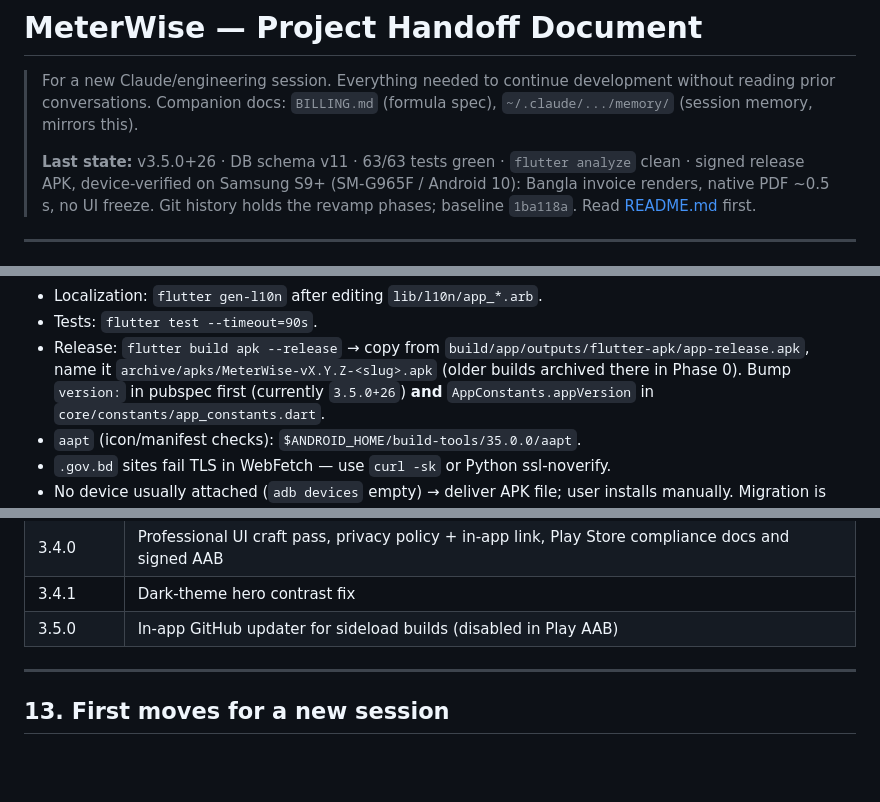
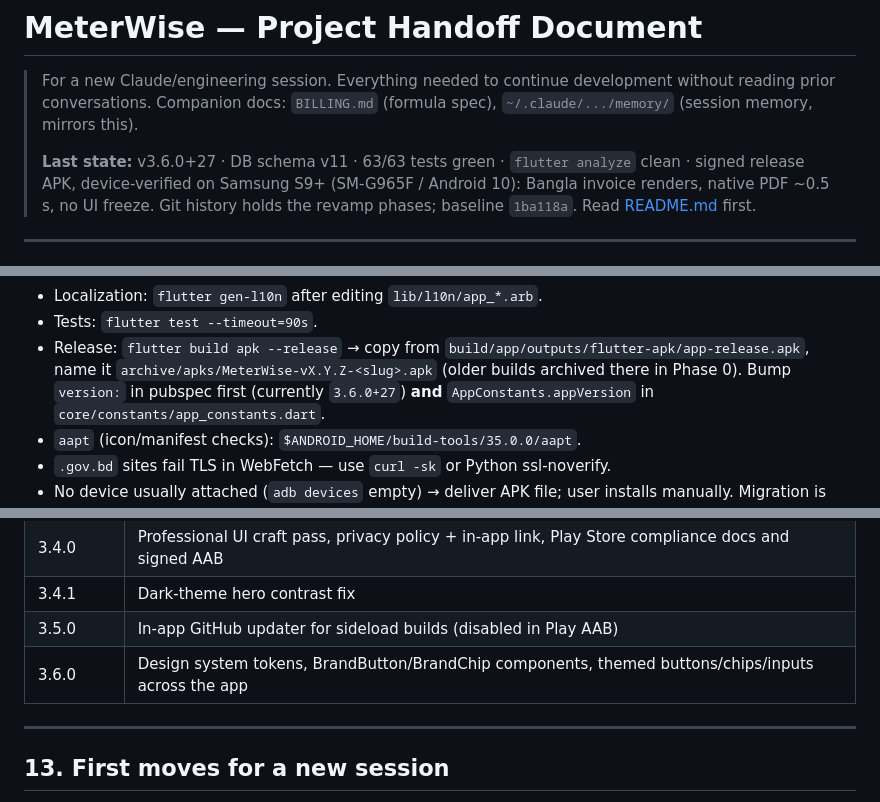
Before and after one commit to wajedhossainbd/Meterwise, a Markdown page: HANDOFF.md, 3 parts joined by grey strips. Rendered like a GitHub page; blank space fills up the shorter version.

```diff
--- a/HANDOFF.md
+++ b/HANDOFF.md
@@ -4,7 +4,7 @@
 > without reading prior conversations. Companion docs: `BILLING.md` (formula
 > spec), `~/.claude/.../memory/` (session memory, mirrors this).
 >
-> **Last state:** v3.5.0+26 · DB schema v11 · 63/63 tests green ·
+> **Last state:** v3.6.0+27 · DB schema v11 · 63/63 tests green ·
 > `flutter analyze` clean · signed release APK, device-verified on Samsung S9+
 > (SM-G965F / Android 10): Bangla invoice renders, native PDF ~0.5 s, no UI freeze.
 > Git history holds the revamp phases; baseline `1ba118a`. Read [README.md](README.md) first.
@@ -124,7 +124,7 @@ encoded as exact unit tests. His live data backups exist at
 - Release: `flutter build apk --release` → copy from
   `build/app/outputs/flutter-apk/app-release.apk`, name it
   `archive/apks/MeterWise-vX.Y.Z-<slug>.apk` (older builds archived there in
-  Phase 0). Bump `version:` in pubspec first (currently `3.5.0+26`) **and**
+  Phase 0). Bump `version:` in pubspec first (currently `3.6.0+27`) **and**
   `AppConstants.appVersion` in `core/constants/app_constants.dart`.
 - `aapt` (icon/manifest checks): `$ANDROID_HOME/build-tools/35.0.0/aapt`.
 - `.gov.bd` sites fail TLS in WebFetch — use `curl -sk` or Python ssl-noverify.
@@ -483,6 +483,7 @@ migration tests + additive-only migrations).
 | 3.4.0 | Professional UI craft pass, privacy policy + in-app link, Play Store compliance docs and signed AAB |
 | 3.4.1 | Dark-theme hero contrast fix |
 | 3.5.0 | In-app GitHub updater for sideload builds (disabled in Play AAB) |
+| 3.6.0 | Design system tokens, BrandButton/BrandChip components, themed buttons/chips/inputs across the app |
 
 ---
 
```
Also changed, not shown: CHANGELOG.md (+6 -0 lines), DESIGN_SYSTEM.md (added, +86 -0 lines), README.md (+2 -1 lines), docs/screenshots/landlord-dashboard.png, 13 other files.
